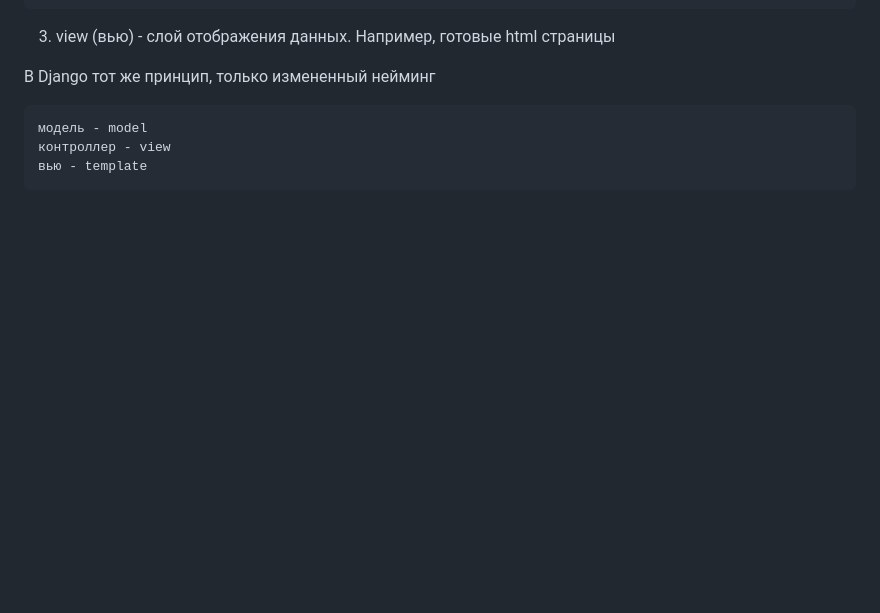
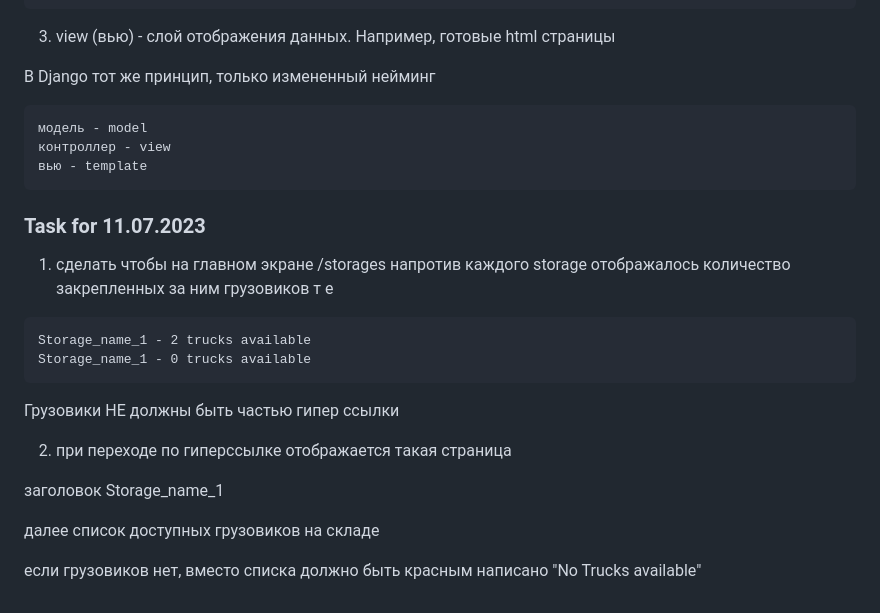
Before and after one commit to phantom-profile/storages_manage_service, a Markdown page: README.md, the part around the change. GitHub-like rendering; blank space fills up the shorter version.

Commit message:
temp change

````diff
--- a/README.md
+++ b/README.md
@@ -145,3 +145,21 @@ def show_one_user(params: dict):
 контроллер - view
 вью - template
 ```
+
+### Task for 11.07.2023
+
+1) сделать чтобы на главном экране /storages напротив каждого storage отображалось количество закрепленных за ним грузовиков
+т е
+```
+Storage_name_1 - 2 trucks available
+Storage_name_1 - 0 trucks available
+```
+Грузовики НЕ должны быть частью гипер ссылки
+
+2) при переходе по гиперссылке отображается такая страница
+
+заголовок Storage_name_1
+
+далее список доступных грузовиков на складе
+
+если грузовиков нет, вместо списка должно быть красным написано "No Trucks available"
````
